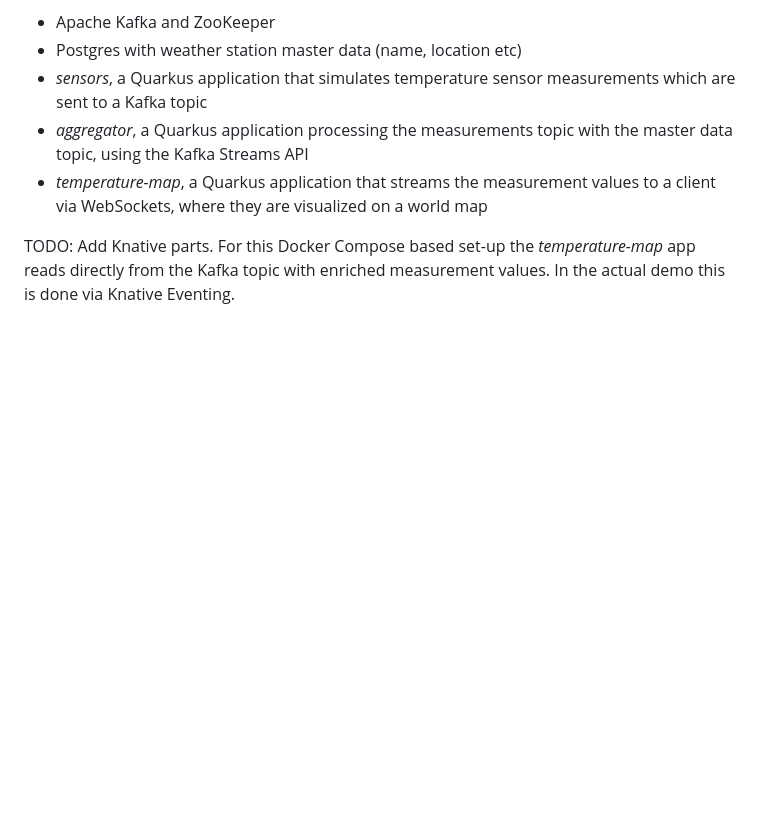
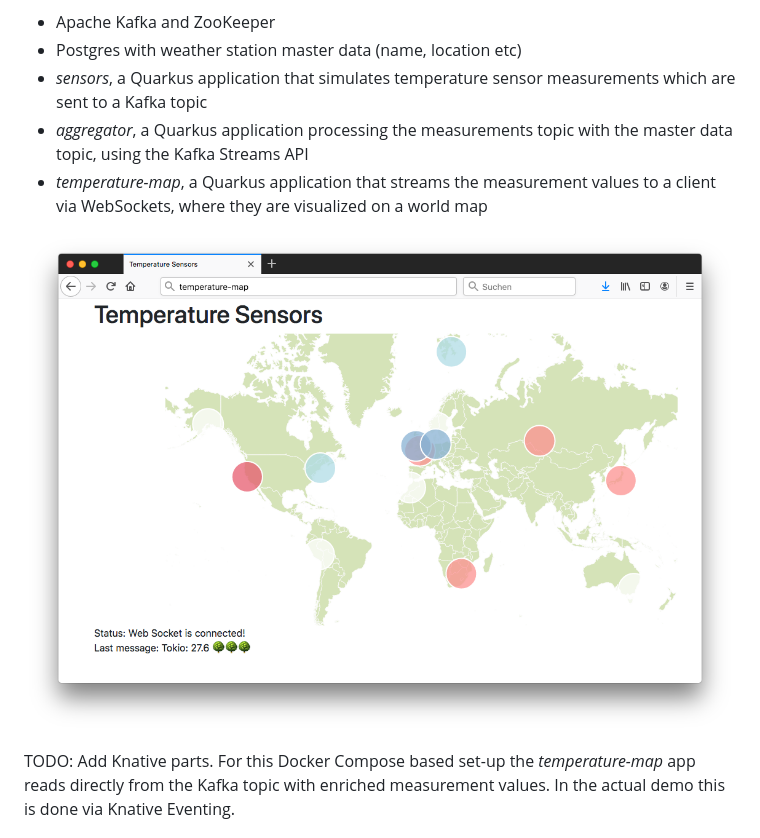
Before and after one commit to gunnarmorling/kafka-knative-demo, a Markdown page: README.md, the part around the change. Rendered like a GitHub page; pictures changed too: temperature-map.png (added); blank space fills up the shorter version.

```diff
--- a/README.md
+++ b/README.md
@@ -18,6 +18,8 @@ The demo is made up of the following components:
 * _sensors_, a Quarkus application that simulates temperature sensor measurements which are sent to a Kafka topic
 * _aggregator_, a Quarkus application processing the measurements topic with the master data topic, using the Kafka Streams API
 * _temperature-map_, a Quarkus application that streams the measurement values to a client via WebSockets, where they are visualized on a world map
+
+![Temperature Map](temperature-map.png)
 
 TODO: Add Knative parts. For this Docker Compose based set-up the _temperature-map_ app reads directly from the Kafka topic with enriched measurement values. In the actual demo this is done via Knative Eventing.
 
```
Also changed, not shown: kubernetes.md (+11 -11 lines).
